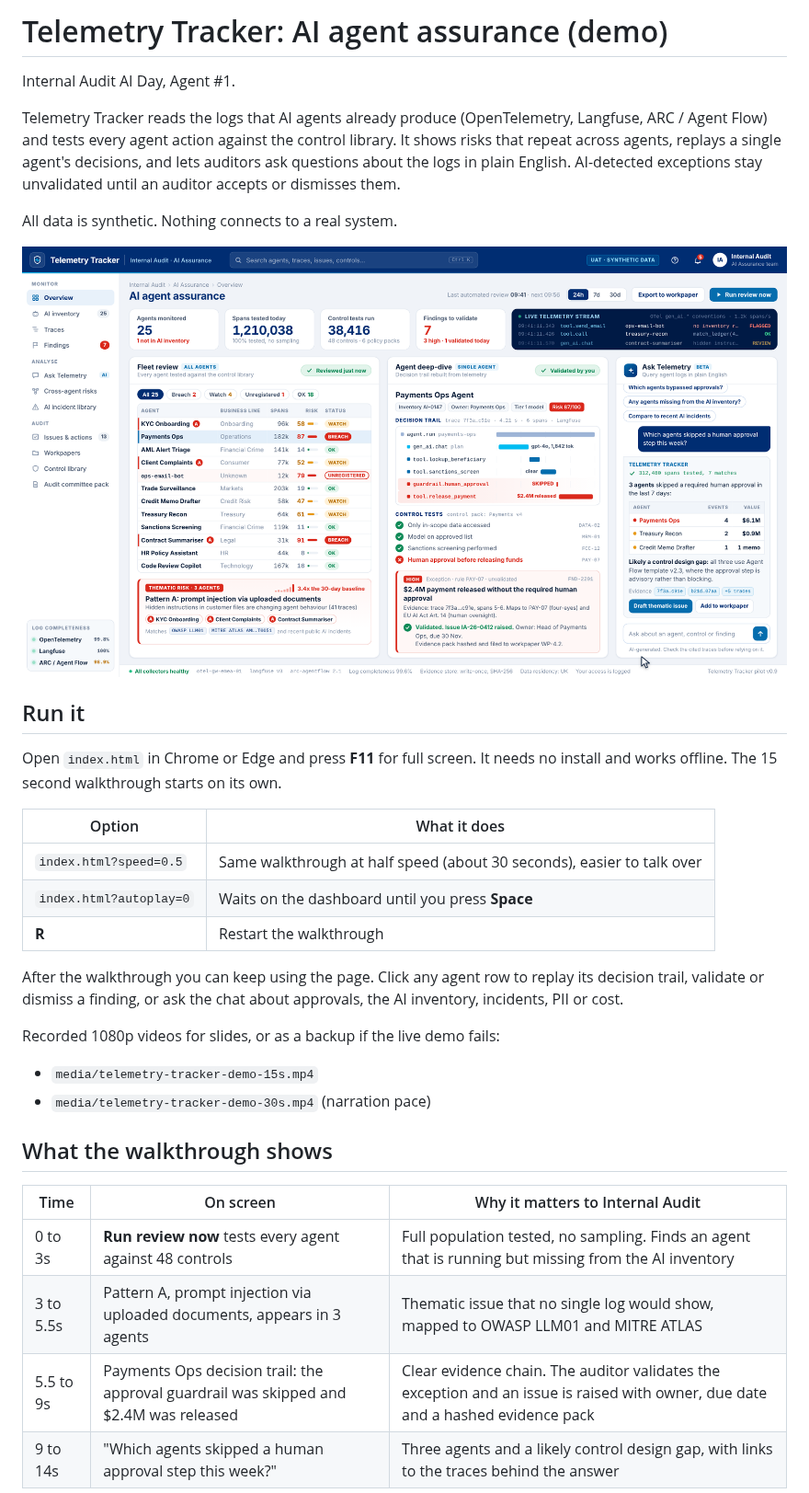
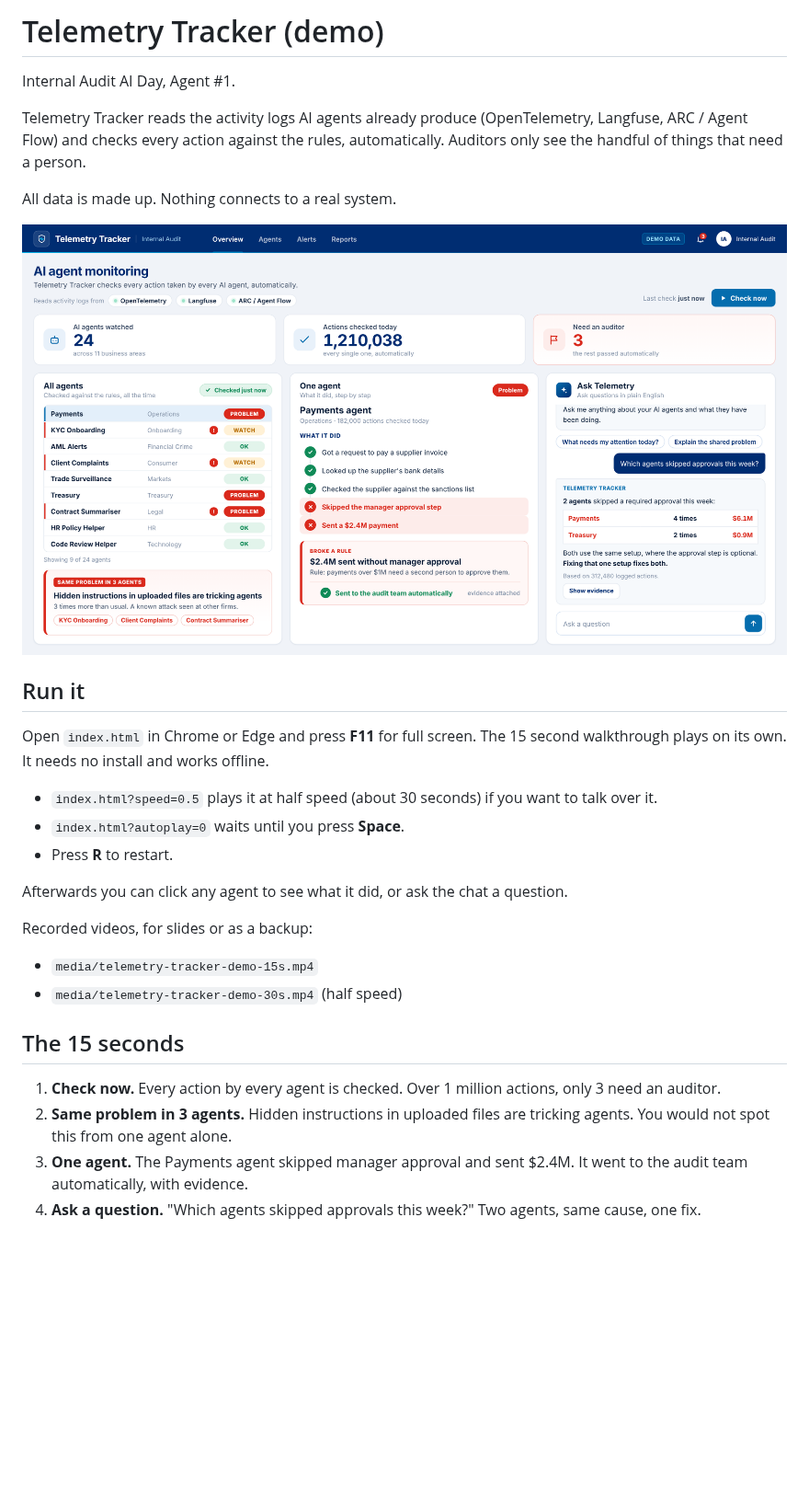
Before and after one commit to flmwilkinson/TelemetryTracker, a Markdown page: README.md, the part around one of its changes. Shown at 92% size. Drawn GitHub-style; pictures changed too: media/poster.png; blank space fills up the shorter version.

```diff
--- a/README.md
+++ b/README.md
@@ -1,41 +1,37 @@
-# Telemetry Tracker: AI agent assurance (demo)
+# Telemetry Tracker (demo)
 
 Internal Audit AI Day, Agent #1.
 
-Telemetry Tracker reads the logs that AI agents already produce (OpenTelemetry, Langfuse, ARC / Agent
-Flow) and tests every agent action against the control library. It shows risks that repeat across
-agents, replays a single agent's decisions, and lets auditors ask questions about the logs in plain
-English. AI-detected exceptions stay unvalidated until an auditor accepts or dismisses them.
+Telemetry Tracker reads the activity logs AI agents already produce (OpenTelemetry, Langfuse,
+ARC / Agent Flow) and checks every action against the rules, automatically. Auditors only see the
+handful of things that need a person.
 
-All data is synthetic. Nothing connects to a real system.
+All data is made up. Nothing connects to a real system.
 
 ![Telemetry Tracker](media/poster.png)
 
 ## Run it
 
-Open `index.html` in Chrome or Edge and press **F11** for full screen. It needs no install and works
-offline. The 15 second walkthrough starts on its own.
+Open `index.html` in Chrome or Edge and press **F11** for full screen. The 15 second walkthrough
+plays on its own. It needs no install and works offline.
 
-| Option | What it does |
-| --- | --- |
-| `index.html?speed=0.5` | Same walkthrough at half speed (about 30 seconds), easier to talk over |
-| `index.html?autoplay=0` | Waits on the dashboard until you press **Space** |
-| **R** | Restart the walkthrough |
+- `index.html?speed=0.5` plays it at half speed (about 30 seconds) if you want to talk over it.
+- `index.html?autoplay=0` waits until you press **Space**.
+- Press **R** to restart.
 
-After the walkthrough you can keep using the page. Click any agent row to replay its decision trail,
-validate or dismiss a finding, or ask the chat about approvals, the AI inventory, incidents, PII or cost.
+Afterwards you can click any agent to see what it did, or ask the chat a question.
 
-Recorded 1080p videos for slides, or as a backup if the live demo fails:
+Recorded videos, for slides or as a backup:
 
 - `media/telemetry-tracker-demo-15s.mp4`
-- `media/telemetry-tracker-demo-30s.mp4` (narration pace)
+- `media/telemetry-tracker-demo-30s.mp4` (half speed)
 
-## What the walkthrough shows
+## The 15 seconds
 
-| Time | On screen | Why it matters to Internal Audit |
-| --- | --- | --- |
-| 0 to 3s | **Run review now** tests every agent against 48 controls | Full population tested, no sampling. Finds an agent that is running but missing from the AI inventory |
-| 3 to 5.5s | Pattern A, prompt injection via uploaded documents, appears in 3 agents | Thematic issue that no single log would show, mapped to OWASP LLM01 and MITRE ATLAS |
-| 5.5 to 9s | Payments Ops decision trail: the approval guardrail was skipped and $2.4M was released | Clear evidence chain. The auditor validates the exception and an issue is raised with owner, due date and a hashed evidence pack |
-| 9 to 14s | "Which agents skipped a human approval step this week?" | Three agents and a likely control design gap, with links to the traces behind the answer |
+1. **Check now.** Every action by every agent is checked. Over 1 million actions, only 3 need an auditor.
+2. **Same problem in 3 agents.** Hidden instructions in uploaded files are tricking agents. You would
+   not spot this from one agent alone.
+3. **One agent.** The Payments agent skipped manager approval and sent $2.4M. It went to the audit
+   team automatically, with evidence.
+4. **Ask a question.** "Which agents skipped approvals this week?" Two agents, same cause, one fix.
 
```
Also changed, not shown: other parts of README.md (+4 -31 lines), 3 other files.
